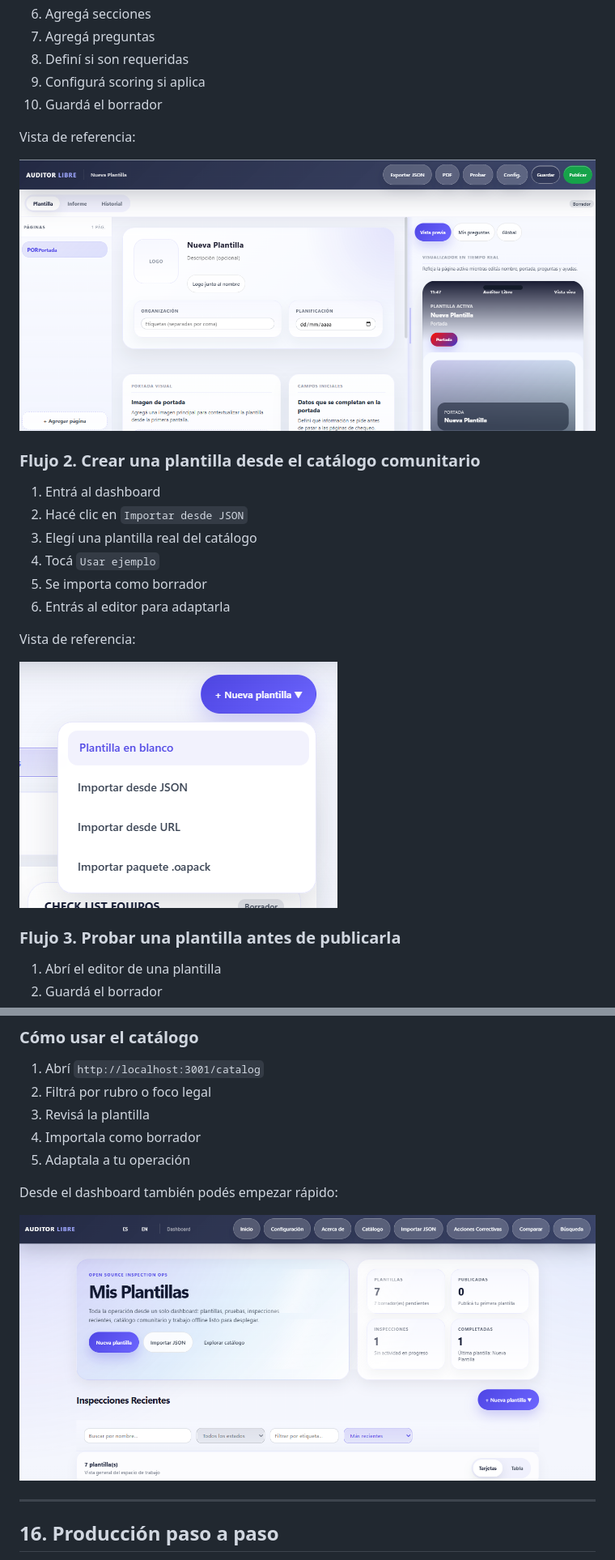
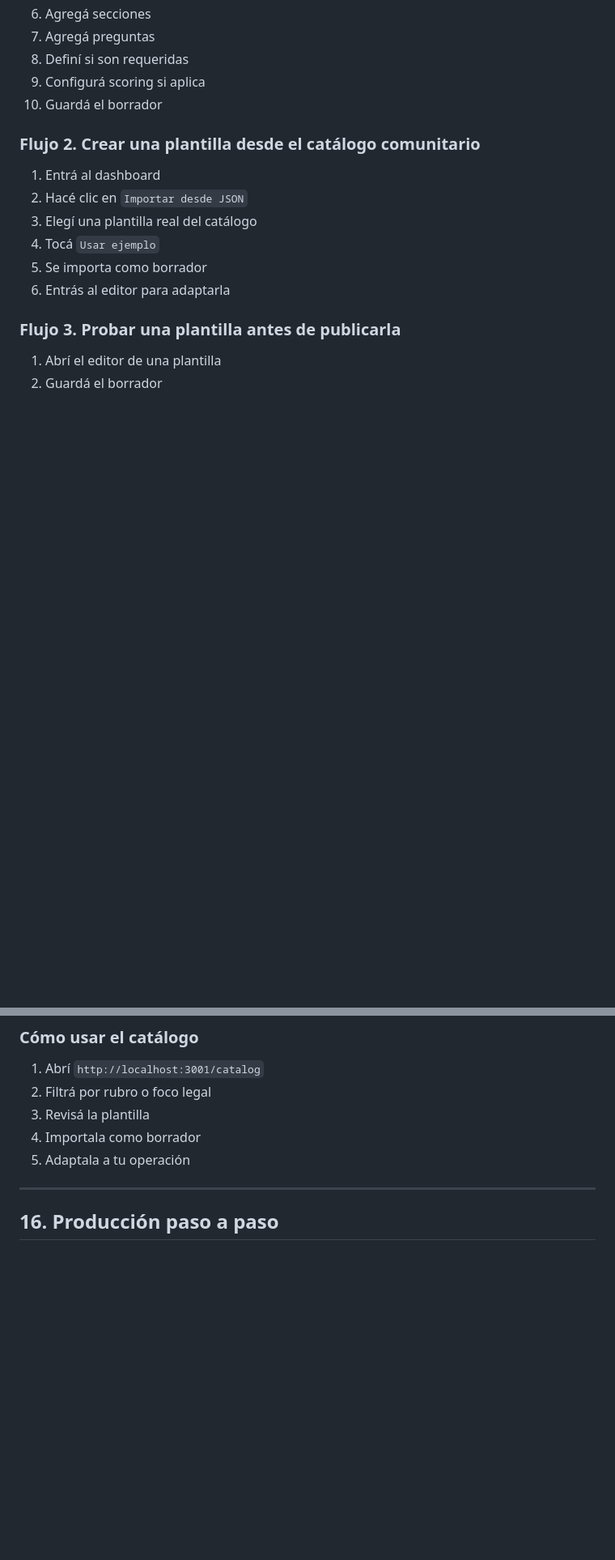
Before and after one commit to apu242007/OPENAUDITOR, a Markdown page: README.md, 2 parts joined by grey strips. Shown at 81% size. Drawn GitHub-style; blank space fills up the shorter version.

```diff
--- a/README.md
+++ b/README.md
@@ -425,10 +427,6 @@ Esta parte está pensada para que cualquier persona entienda el flujo completo d
 9. Configurá scoring si aplica
 10. Guardá el borrador
 
-Vista de referencia:
-
-![Editor de plantilla OPENAUDITOR](docs/images/template-editor-live-preview.png)
-
 ### Flujo 2. Crear una plantilla desde el catálogo comunitario
 
 1. Entrá al dashboard
@@ -437,10 +435,6 @@ Vista de referencia:
 4. Tocá `Usar ejemplo`
 5. Se importa como borrador
 6. Entrás al editor para adaptarla
-
-Vista de referencia:
-
-![Menú de creación e importación](docs/images/template-create-menu.png)
 
 ### Flujo 3. Probar una plantilla antes de publicarla
 
@@ -640,10 +634,6 @@ Hay plantillas enfocadas en:
 4. Importala como borrador
 5. Adaptala a tu operación
 
-Desde el dashboard también podés empezar rápido:
-
-![Dashboard principal](docs/images/dashboard-home.png)
-
 ---
 
 ## 16. Producción paso a paso
```
Also changed, not shown: other parts of README.md (+11 -29 lines).
